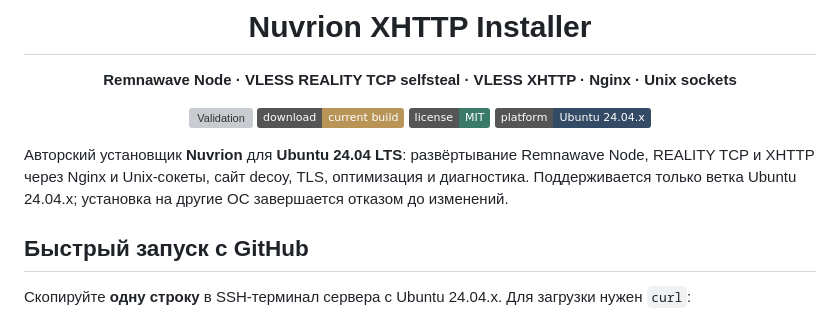
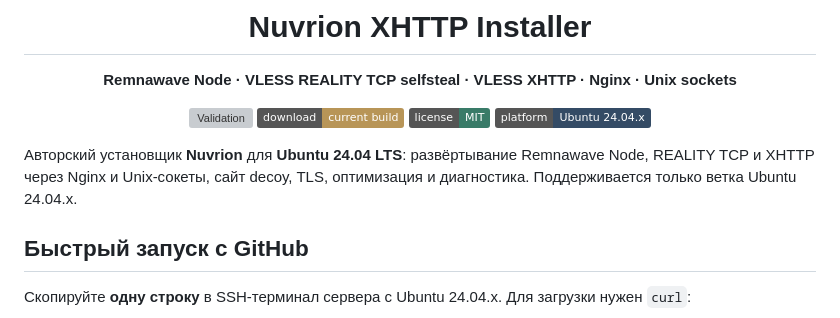
Before and after one commit to nuvrion-kvn/Nuvrion-XHTTP-Installer, a Markdown page: README.md, the part around the change. Rendered like a GitHub page; badges without logos; grey boxes are pictures that could not be loaded.

```diff
--- a/README.md
+++ b/README.md
@@ -13,7 +13,7 @@
 
 </div>
 
-Авторский установщик **Nuvrion** для **Ubuntu 24.04 LTS**: развёртывание Remnawave Node, REALITY TCP и XHTTP через Nginx и Unix-сокеты, сайт decoy, TLS, оптимизация и диагностика. Поддерживается только ветка Ubuntu 24.04.x; установка на другие ОС завершается отказом до изменений.
+Авторский установщик **Nuvrion** для **Ubuntu 24.04 LTS**: развёртывание Remnawave Node, REALITY TCP и XHTTP через Nginx и Unix-сокеты, сайт decoy, TLS, оптимизация и диагностика. Поддерживается только ветка Ubuntu 24.04.x.
 
 ## Быстрый запуск с GitHub
 
```
